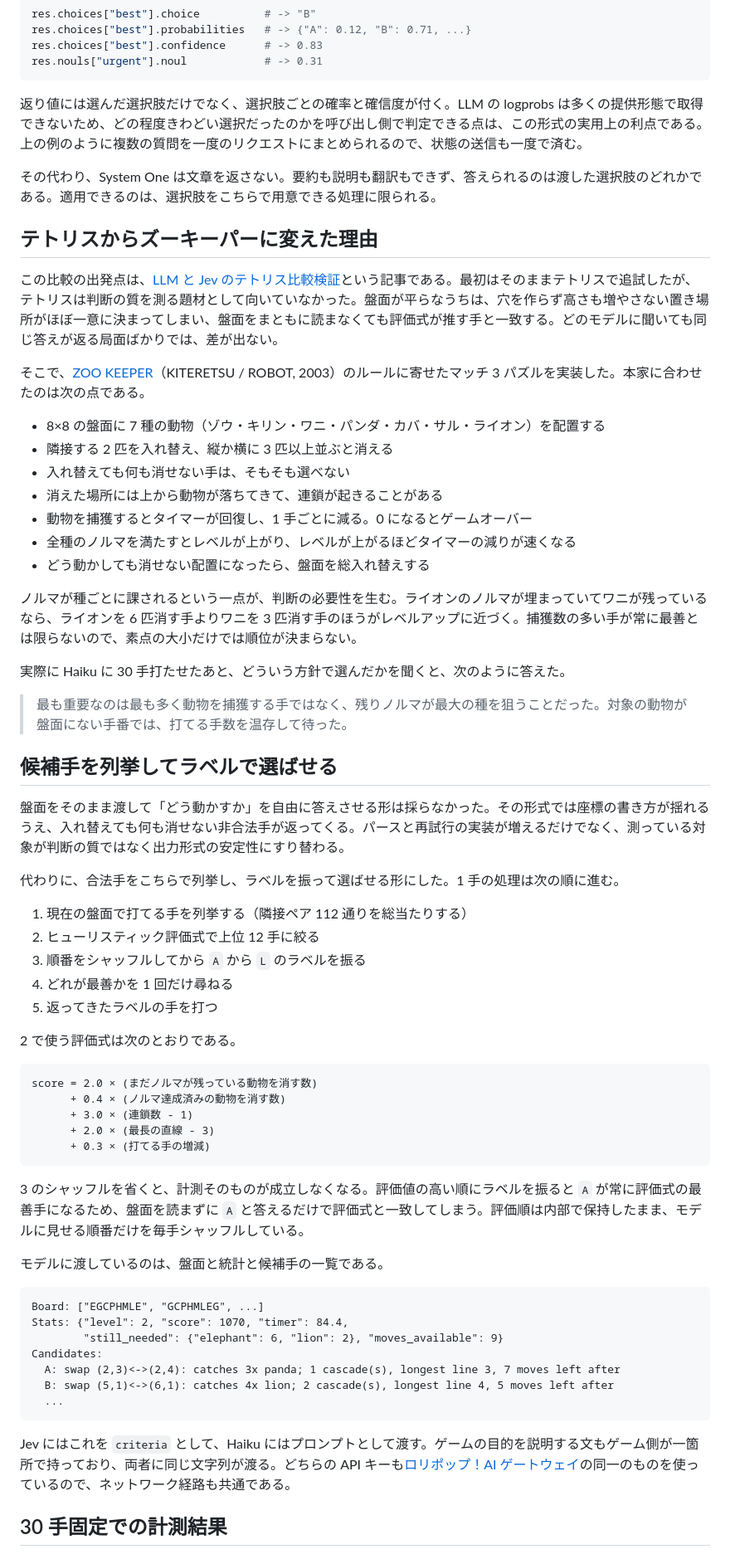
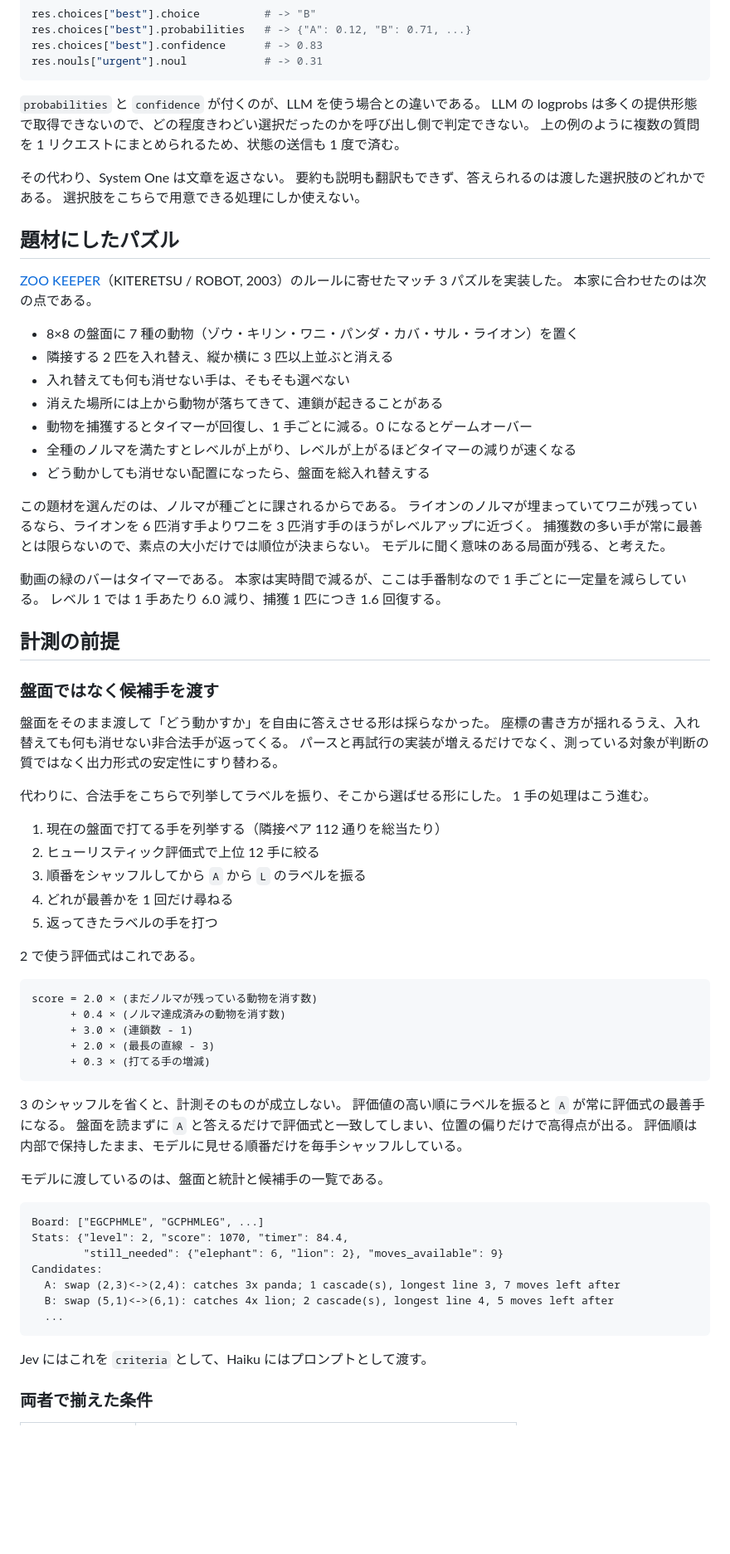
Before and after one commit to ryuchan00/jev_practice, a Markdown page: blog/jev-vs-haiku.md, the part around one of its changes. Shown at 83% size. Rendered like a GitHub page; blank space fills up the shorter version.

````diff
--- a/blog/jev-vs-haiku.md
+++ b/blog/jev-vs-haiku.md
@@ -35,17 +52,20 @@ res.choices["best"].confidence      # -> 0.83
 res.nouls["urgent"].noul            # -> 0.31
 ```
 
-返り値には選んだ選択肢だけでなく、選択肢ごとの確率と確信度が付く。LLM の logprobs は多くの提供形態で取得できないため、どの程度きわどい選択だったのかを呼び出し側で判定できる点は、この形式の実用上の利点である。上の例のように複数の質問を一度のリクエストにまとめられるので、状態の送信も一度で済む。
+`probabilities` と `confidence` が付くのが、LLM を使う場合との違いである。
+LLM の logprobs は多くの提供形態で取得できないので、どの程度きわどい選択だったのかを呼び出し側で判定できない。
+上の例のように複数の質問を 1 リクエストにまとめられるため、状態の送信も 1 度で済む。
 
-その代わり、System One は文章を返さない。要約も説明も翻訳もできず、答えられるのは渡した選択肢のどれかである。適用できるのは、選択肢をこちらで用意できる処理に限られる。
+その代わり、System One は文章を返さない。
+要約も説明も翻訳もできず、答えられるのは渡した選択肢のどれかである。
+選択肢をこちらで用意できる処理にしか使えない。
 
-## テトリスからズーキーパーに変えた理由
+## 題材にしたパズル
 
-この比較の出発点は、[LLM と Jev のテトリス比較検証](https://zenn.dev/yrd/articles/64d4e2f4c3e71c)という記事である。最初はそのままテトリスで追試したが、テトリスは判断の質を測る題材として向いていなかった。盤面が平らなうちは、穴を作らず高さも増やさない置き場所がほぼ一意に決まってしまい、盤面をまともに読まなくても評価式が推す手と一致する。どのモデルに聞いても同じ答えが返る局面ばかりでは、差が出ない。
+[ZOO KEEPER](https://ja.wikipedia.org/wiki/ZOO_KEEPER_(%E3%82%B2%E3%83%BC%E3%83%A0))（KITERETSU / ROBOT, 2003）のルールに寄せたマッチ 3 パズルを実装した。
+本家に合わせたのは次の点である。
 
-そこで、[ZOO KEEPER](https://ja.wikipedia.org/wiki/ZOO_KEEPER_(%E3%82%B2%E3%83%BC%E3%83%A0))（KITERETSU / ROBOT, 2003）のルールに寄せたマッチ 3 パズルを実装した。本家に合わせたのは次の点である。
-
-- 8×8 の盤面に 7 種の動物（ゾウ・キリン・ワニ・パンダ・カバ・サル・ライオン）を配置する
+- 8×8 の盤面に 7 種の動物（ゾウ・キリン・ワニ・パンダ・カバ・サル・ライオン）を置く
 - 隣接する 2 匹を入れ替え、縦か横に 3 匹以上並ぶと消える
 - 入れ替えても何も消せない手は、そもそも選べない
 - 消えた場所には上から動物が落ちてきて、連鎖が起きることがある
@@ -53,25 +73,33 @@ res.nouls["urgent"].noul            # -> 0.31
 - 全種のノルマを満たすとレベルが上がり、レベルが上がるほどタイマーの減りが速くなる
 - どう動かしても消せない配置になったら、盤面を総入れ替えする
 
-ノルマが種ごとに課されるという一点が、判断の必要性を生む。ライオンのノルマが埋まっていてワニが残っているなら、ライオンを 6 匹消す手よりワニを 3 匹消す手のほうがレベルアップに近づく。捕獲数の多い手が常に最善とは限らないので、素点の大小だけでは順位が決まらない。
+この題材を選んだのは、ノルマが種ごとに課されるからである。
+ライオンのノルマが埋まっていてワニが残っているなら、ライオンを 6 匹消す手よりワニを 3 匹消す手のほうがレベルアップに近づく。
+捕獲数の多い手が常に最善とは限らないので、素点の大小だけでは順位が決まらない。
+モデルに聞く意味のある局面が残る、と考えた。
 
-実際に Haiku に 30 手打たせたあと、どういう方針で選んだかを聞くと、次のように答えた。
+動画の緑のバーはタイマーである。
+本家は実時間で減るが、ここは手番制なので 1 手ごとに一定量を減らしている。
+レベル 1 では 1 手あたり 6.0 減り、捕獲 1 匹につき 1.6 回復する。
 
-> 最も重要なのは最も多く動物を捕獲する手ではなく、残りノルマが最大の種を狙うことだった。対象の動物が盤面にない手番では、打てる手数を温存して待った。
+## 計測の前提
 
-## 候補手を列挙してラベルで選ばせる
+### 盤面ではなく候補手を渡す
 
-盤面をそのまま渡して「どう動かすか」を自由に答えさせる形は採らなかった。その形式では座標の書き方が揺れるうえ、入れ替えても何も消せない非合法手が返ってくる。パースと再試行の実装が増えるだけでなく、測っている対象が判断の質ではなく出力形式の安定性にすり替わる。
+盤面をそのまま渡して「どう動かすか」を自由に答えさせる形は採らなかった。
+座標の書き方が揺れるうえ、入れ替えても何も消せない非合法手が返ってくる。
+パースと再試行の実装が増えるだけでなく、測っている対象が判断の質ではなく出力形式の安定性にすり替わる。
 
-代わりに、合法手をこちらで列挙し、ラベルを振って選ばせる形にした。1 手の処理は次の順に進む。
+代わりに、合法手をこちらで列挙してラベルを振り、そこから選ばせる形にした。
+1 手の処理はこう進む。
 
-1. 現在の盤面で打てる手を列挙する（隣接ペア 112 通りを総当たりする）
+1. 現在の盤面で打てる手を列挙する（隣接ペア 112 通りを総当たり）
 2. ヒューリスティック評価式で上位 12 手に絞る
 3. 順番をシャッフルしてから `A` から `L` のラベルを振る
 4. どれが最善かを 1 回だけ尋ねる
 5. 返ってきたラベルの手を打つ
 
-2 で使う評価式は次のとおりである。
+2 で使う評価式はこれである。
 
 ```
 score = 2.0 × (まだノルマが残っている動物を消す数)
@@ -81,7 +109,10 @@ score = 2.0 × (まだノルマが残っている動物を消す数)
       + 0.3 × (打てる手の増減)
 ```
 
-3 のシャッフルを省くと、計測そのものが成立しなくなる。評価値の高い順にラベルを振ると `A` が常に評価式の最善手になるため、盤面を読まずに `A` と答えるだけで評価式と一致してしまう。評価順は内部で保持したまま、モデルに見せる順番だけを毎手シャッフルしている。
+3 のシャッフルを省くと、計測そのものが成立しない。
+評価値の高い順にラベルを振ると `A` が常に評価式の最善手になる。
+盤面を読まずに `A` と答えるだけで評価式と一致してしまい、位置の偏りだけで高得点が出る。
+評価順は内部で保持したまま、モデルに見せる順番だけを毎手シャッフルしている。
 
 モデルに渡しているのは、盤面と統計と候補手の一覧である。
 
@@ -95,7 +126,7 @@ Candidates:
   ...
 ```
 
-Jev にはこれを `criteria` として、Haiku にはプロンプトとして渡す。ゲームの目的を説明する文もゲーム側が一箇所で持っており、両者に同じ文字列が渡る。どちらの API キーも[ロリポップ！AI ゲートウェイ](https://ai-gateway.lolipop.jp/)の同一のものを使っているので、ネットワーク経路も共通である。
+Jev にはこれを `criteria` として、Haiku にはプロンプトとして渡す。
 
-## 30 手固定での計測結果
+### 両者で揃えた条件
 
````
Also changed, not shown: other parts of blog/jev-vs-haiku.md (+106 -76 lines).
